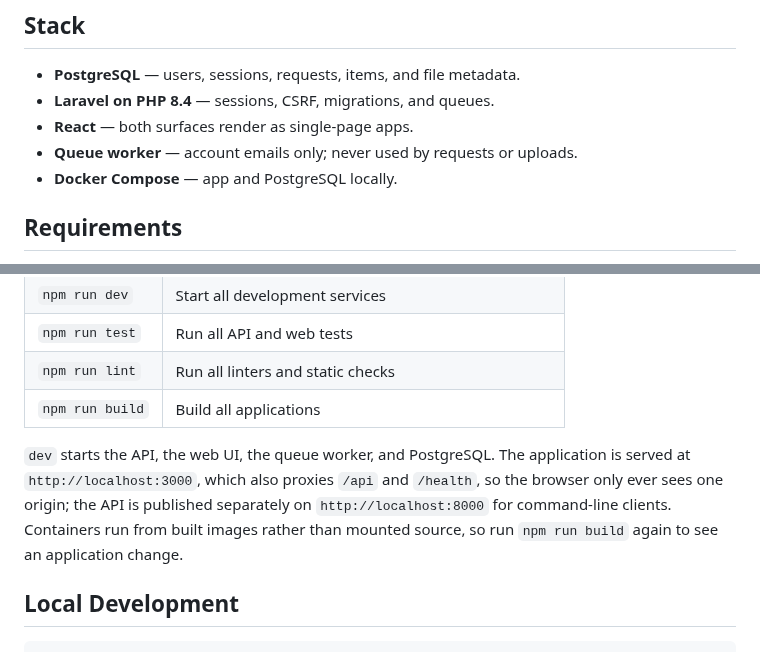
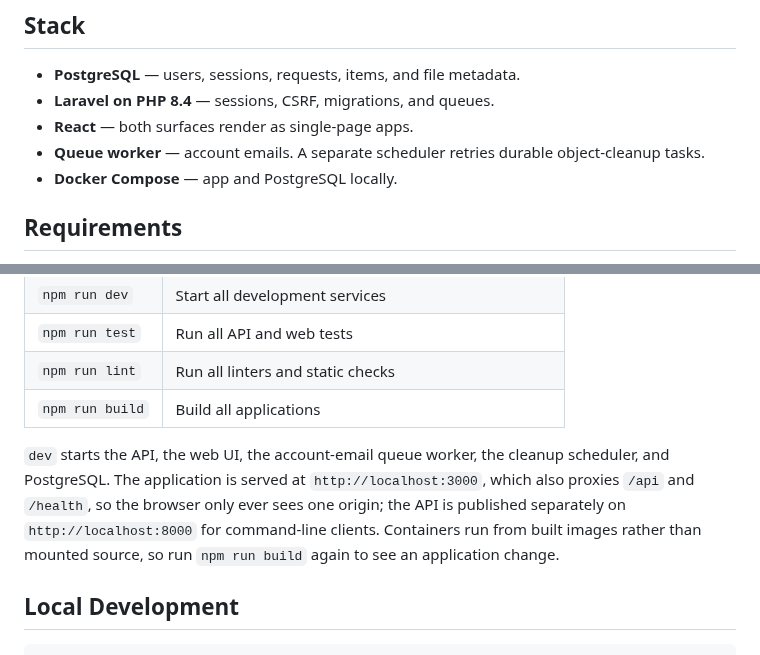
Before and after one commit to saeedhosan/sendocs, a Markdown page: README.md, 2 parts joined by grey strips. Drawn GitHub-style.

Commit message:
docs: describe storage cleanup scheduler

```diff
--- a/README.md
+++ b/README.md
@@ -40,7 +40,7 @@ The stack is settled in `docs/decisions.md`: Laravel on PHP 8.4 and React for bo
 - **PostgreSQL** — users, sessions, requests, items, and file metadata.
 - **Laravel on PHP 8.4** — sessions, CSRF, migrations, and queues.
 - **React** — both surfaces render as single-page apps.
-- **Queue worker** — account emails only; never used by requests or uploads.
+- **Queue worker** — account emails. A separate scheduler retries durable object-cleanup tasks.
 - **Docker Compose** — app and PostgreSQL locally.
 
 ## Requirements
@@ -62,7 +62,7 @@ The root `package.json` is the command surface for the repository.
 | `npm run lint`  | Run all linters and static checks  |
 | `npm run build` | Build all applications             |
 
-`dev` starts the API, the web UI, the queue worker, and PostgreSQL. The application is served at `http://localhost:3000`, which also proxies `/api` and `/health`, so the browser only ever sees one origin; the API is published separately on `http://localhost:8000` for command-line clients. Containers run from built images rather than mounted source, so run `npm run build` again to see an application change.
+`dev` starts the API, the web UI, the account-email queue worker, the cleanup scheduler, and PostgreSQL. The application is served at `http://localhost:3000`, which also proxies `/api` and `/health`, so the browser only ever sees one origin; the API is published separately on `http://localhost:8000` for command-line clients. Containers run from built images rather than mounted source, so run `npm run build` again to see an application change.
 
 ## Local Development
 
```
